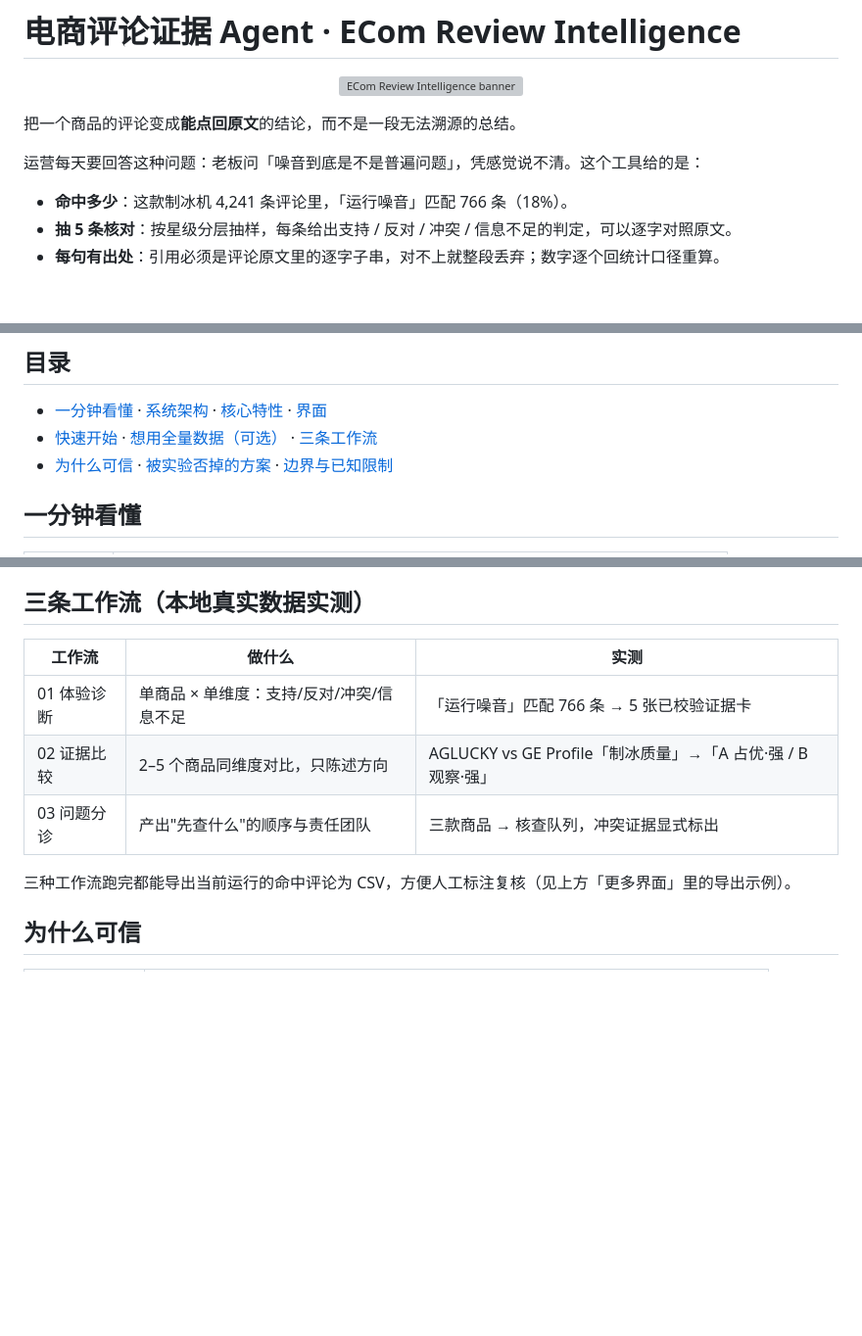
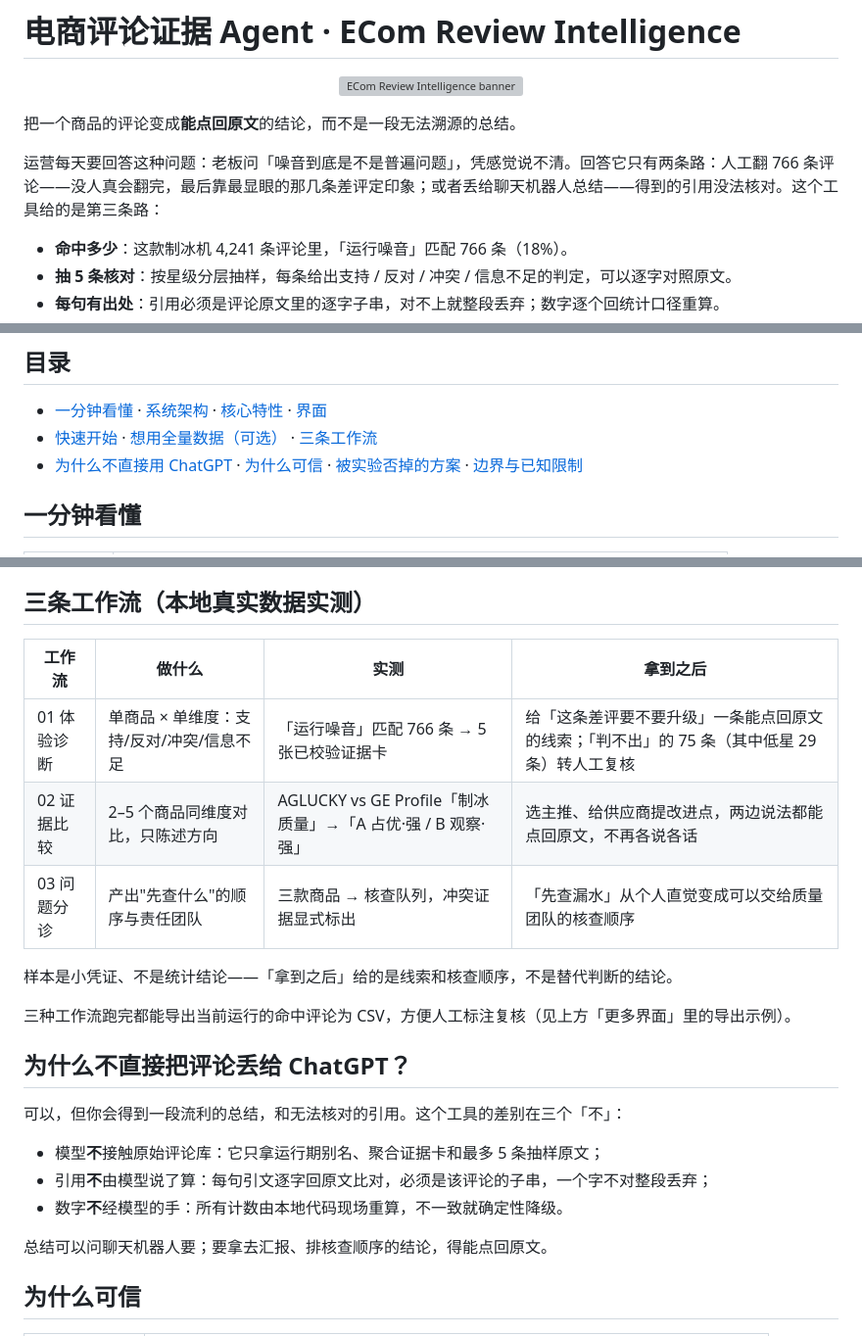
Before and after one commit to TheSKY-3/ecom-review-intelligence, a Markdown page: README.md, 3 parts joined by grey strips. Shown at 98% size. Rendered like a GitHub page; blank space fills up the shorter version; grey boxes are pictures that could not be loaded.

Commit message:
docs: sharpen the product story in the README

```diff
--- a/README.md
+++ b/README.md
@@ -6,7 +6,7 @@
 
 把一个商品的评论变成**能点回原文**的结论，而不是一段无法溯源的总结。
 
-运营每天要回答这种问题：老板问「噪音到底是不是普遍问题」，凭感觉说不清。这个工具给的是：
+运营每天要回答这种问题：老板问「噪音到底是不是普遍问题」，凭感觉说不清。回答它只有两条路：人工翻 766 条评论——没人真会翻完，最后靠最显眼的那几条差评定印象；或者丢给聊天机器人总结——得到的引用没法核对。这个工具给的是第三条路：
 
 - **命中多少**：这款制冰机 4,241 条评论里，「运行噪音」匹配 766 条（18%）。
 - **抽 5 条核对**：按星级分层抽样，每条给出支持 / 反对 / 冲突 / 信息不足的判定，可以逐字对照原文。
@@ -31,7 +31,7 @@
 
 - [一分钟看懂](#一分钟看懂) · [系统架构](#系统架构) · [核心特性](#核心特性) · [界面](#界面)
 - [快速开始](#快速开始) · [想用全量数据（可选）](#想用全量数据可选) · [三条工作流](#三条工作流)
-- [为什么可信](#为什么可信) · [被实验否掉的方案](#被实验否掉的方案) · [边界与已知限制](#边界与已知限制)
+- [为什么不直接用 ChatGPT](#为什么不直接把评论丢给-chatgpt) · [为什么可信](#为什么可信) · [被实验否掉的方案](#被实验否掉的方案) · [边界与已知限制](#边界与已知限制)
 
 ## 一分钟看懂
 
@@ -172,13 +172,25 @@
 
 ## 三条工作流（本地真实数据实测）
 
-| 工作流 | 做什么 | 实测 |
-| --- | --- | --- |
-| 01 体验诊断 | 单商品 × 单维度：支持/反对/冲突/信息不足 | 「运行噪音」匹配 766 条 → 5 张已校验证据卡 |
-| 02 证据比较 | 2–5 个商品同维度对比，只陈述方向 | AGLUCKY vs GE Profile「制冰质量」→「A 占优·强 / B 观察·强」 |
-| 03 问题分诊 | 产出"先查什么"的顺序与责任团队 | 三款商品 → 核查队列，冲突证据显式标出 |
+| 工作流 | 做什么 | 实测 | 拿到之后 |
+| --- | --- | --- | --- |
+| 01 体验诊断 | 单商品 × 单维度：支持/反对/冲突/信息不足 | 「运行噪音」匹配 766 条 → 5 张已校验证据卡 | 给「这条差评要不要升级」一条能点回原文的线索；「判不出」的 75 条（其中低星 29 条）转人工复核 |
+| 02 证据比较 | 2–5 个商品同维度对比，只陈述方向 | AGLUCKY vs GE Profile「制冰质量」→「A 占优·强 / B 观察·强」 | 选主推、给供应商提改进点，两边说法都能点回原文，不再各说各话 |
+| 03 问题分诊 | 产出"先查什么"的顺序与责任团队 | 三款商品 → 核查队列，冲突证据显式标出 | 「先查漏水」从个人直觉变成可以交给质量团队的核查顺序 |
+
+样本是小凭证、不是统计结论——「拿到之后」给的是线索和核查顺序，不是替代判断的结论。
 
 三种工作流跑完都能导出当前运行的命中评论为 CSV，方便人工标注复核（见上方「更多界面」里的导出示例）。
+
+## 为什么不直接把评论丢给 ChatGPT？
+
+可以，但你会得到一段流利的总结，和无法核对的引用。这个工具的差别在三个「不」：
+
+- 模型**不**接触原始评论库：它只拿运行期别名、聚合证据卡和最多 5 条抽样原文；
+- 引用**不**由模型说了算：每句引文逐字回原文比对，必须是该评论的子串，一个字不对整段丢弃；
+- 数字**不**经模型的手：所有计数由本地代码现场重算，不一致就确定性降级。
+
+总结可以问聊天机器人要；要拿去汇报、排核查顺序的结论，得能点回原文。
 
 ## 为什么可信
 
```
Also changed, not shown: other parts of README.md (+1 -0 lines).
